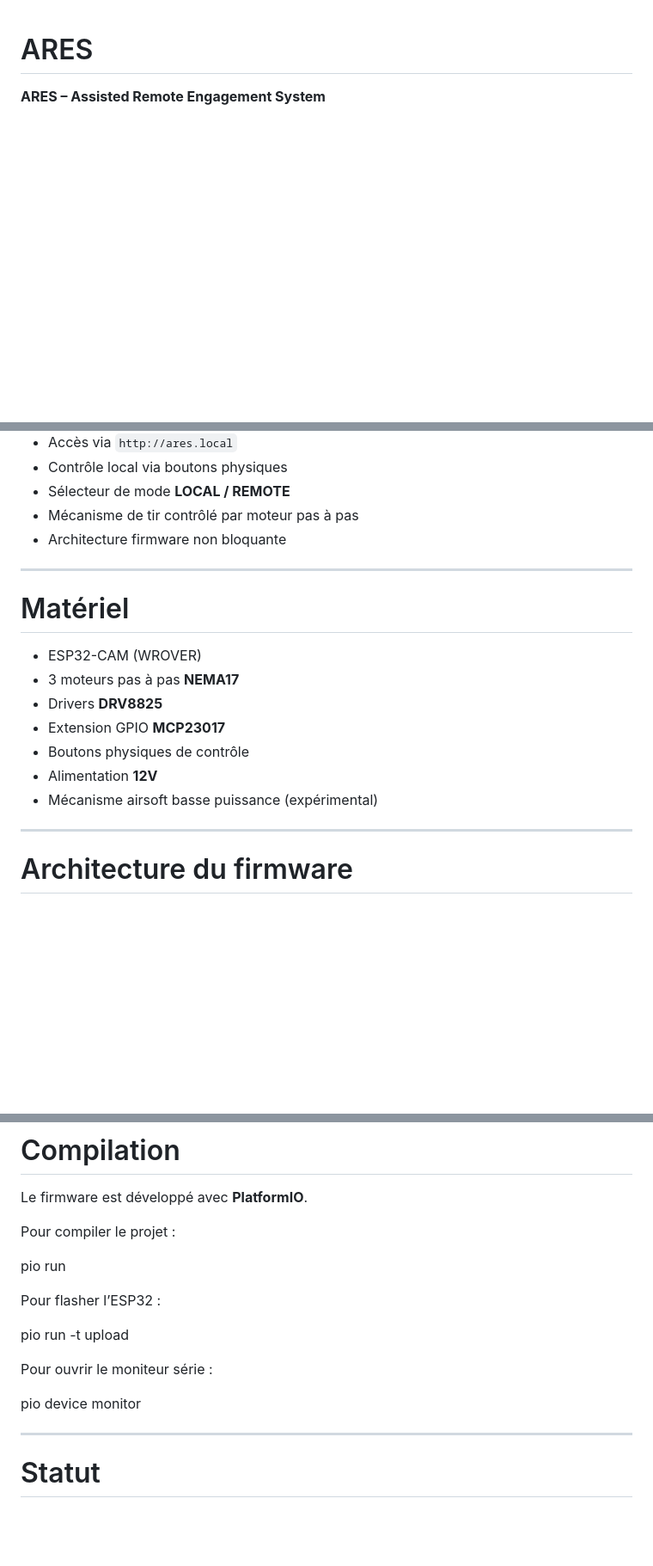
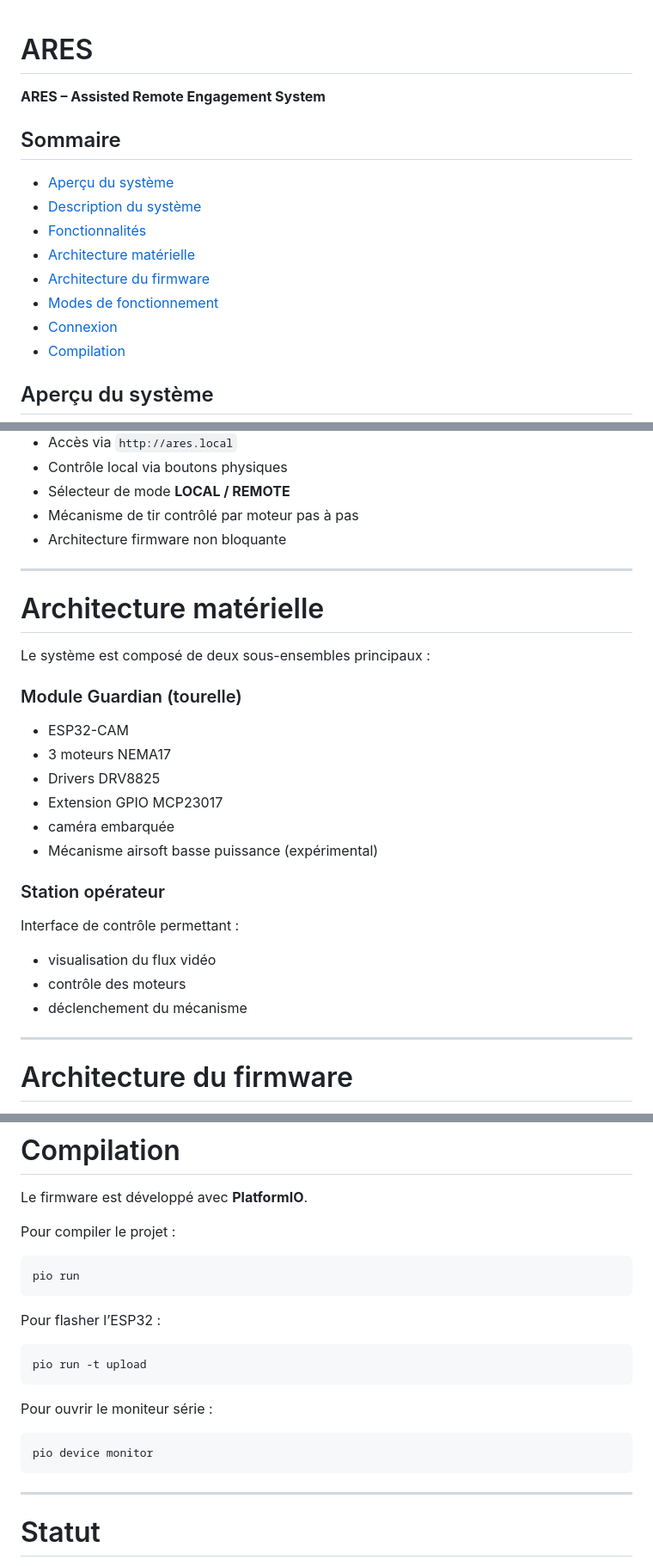
Before and after one commit to Nico8321/ARES, a Markdown page: README.md, 3 parts joined by grey strips. Shown at 86% size. Rendered like a GitHub page; blank space fills up the shorter version.

Commit message:
Enhance README with content and structure improvements
Added table of contents and expanded system overview and hardware architecture sections in README.

````diff
--- a/README.md
+++ b/README.md
@@ -1,3 +1,17 @@
-
 # ARES
 **ARES – Assisted Remote Engagement System**
+
+## Sommaire
+
+
+- [Aperçu du système](#aperçu-du-système)
+- [Description du système](#description-du-système)
+- [Fonctionnalités](#fonctionnalités)
+- [Architecture matérielle](#architecture-matérielle)
+- [Architecture du firmware](#architecture-du-firmware)
+- [Modes de fonctionnement](#modes-de-fonctionnement)
+- [Connexion](#connexion)
+- [Compilation](#compilation)
+
+## Aperçu du système
+
@@ -43,16 +60,27 @@ L’objectif principal du projet est d’expérimenter des systèmes embarqués
 - Architecture firmware non bloquante
 
 ---
+# Architecture matérielle
 
-# Matériel
+Le système est composé de deux sous-ensembles principaux :
 
-- ESP32-CAM (WROVER)
-- 3 moteurs pas à pas **NEMA17**
-- Drivers **DRV8825**
-- Extension GPIO **MCP23017**
-- Boutons physiques de contrôle
-- Alimentation **12V**
+### Module Guardian (tourelle)
+
+- ESP32-CAM
+- 3 moteurs NEMA17
+- Drivers DRV8825
+- Extension GPIO MCP23017
+- caméra embarquée
 - Mécanisme airsoft basse puissance (expérimental)
+
+### Station opérateur
+
+Interface de contrôle permettant :
+
+- visualisation du flux vidéo
+- contrôle des moteurs
+- déclenchement du mécanisme
+
 
 ---
 
@@ -128,17 +156,17 @@ http://192.168.4.1
 Le firmware est développé avec **PlatformIO**.
 
 Pour compiler le projet :
-
+```bash
 pio run
-
+```
 Pour flasher l’ESP32 :
-
+```bash
 pio run -t upload
-
+```
 Pour ouvrir le moniteur série :
-
+```bash
 pio device monitor
-
+```
 ---
 
 # Statut
````
Also changed, not shown: other parts of README.md (+7 -0 lines).
